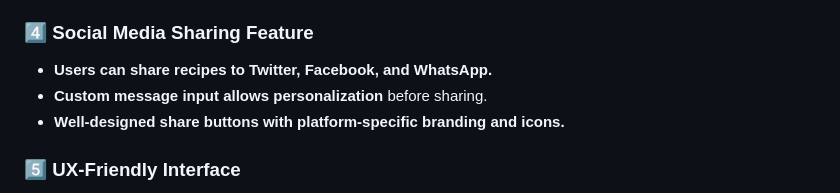
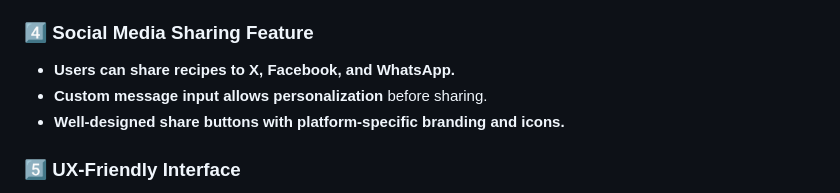
Before and after one commit to Irf2an/HackOMania_Bedrock, a Markdown page: README.md, the part around the change. Drawn GitHub-style.

```diff
--- a/README.md
+++ b/README.md
@@ -67,7 +67,7 @@ Open your browser and visit:
 - **Stored locally & refreshed periodically** for up-to-date images.
 
 ### **4️⃣ Social Media Sharing Feature**
-- **Users can share recipes to Twitter, Facebook, and WhatsApp.**
+- **Users can share recipes to X, Facebook, and WhatsApp.**
 - **Custom message input allows personalization** before sharing.
 - **Well-designed share buttons with platform-specific branding and icons.**
 
```
